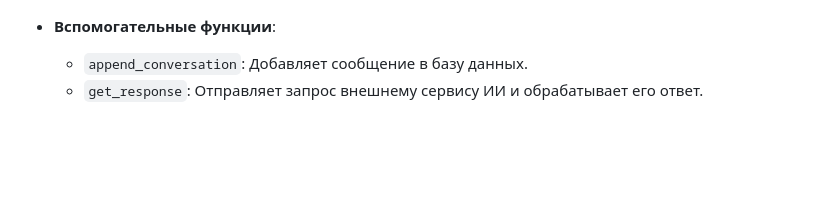
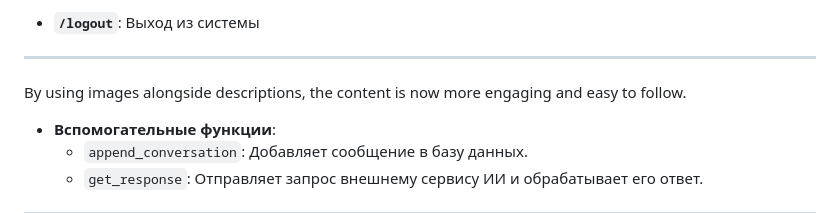
Before and after one commit to Ilya0khiriv/Diploma, a Markdown page: README_FLASK.md, the part around the change printed below. GitHub-like rendering; blank space fills up the shorter version.

```diff
--- a/README_FLASK.md
+++ b/README_FLASK.md
@@ -42,3 +53,8 @@
+- **`/logout`**: Выход из системы
+
+---
+
+By using images alongside descriptions, the content is now more engaging and easy to follow.
 
 - **Вспомогательные функции**:
   - `append_conversation`: Добавляет сообщение в базу данных.
```
Also changed, not shown: other parts of README_FLASK.md (+16 -5 lines).
